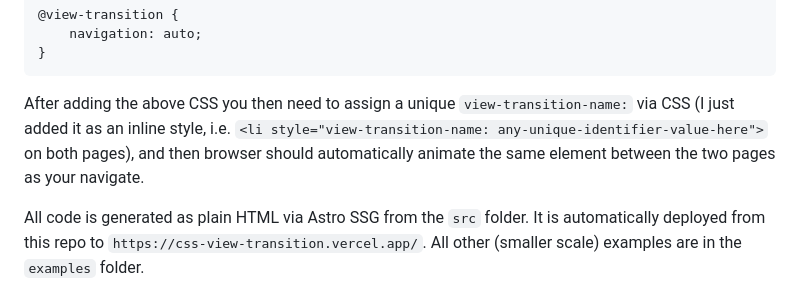
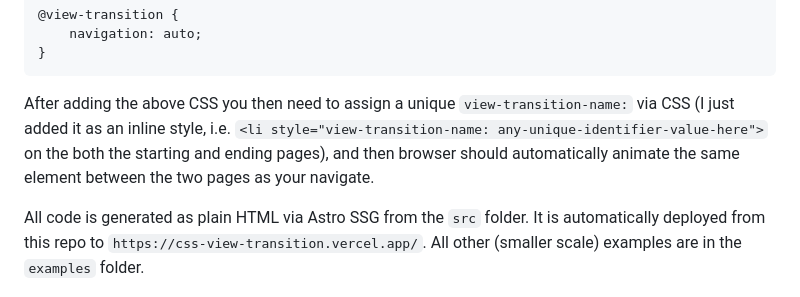
Before and after one commit to schalkventer/css-view-transition-resources, a Markdown page: README.md, the part around the change. GitHub-like rendering.

````diff
--- a/README.md
+++ b/README.md
@@ -62,7 +62,7 @@ The only requirements are adding the following CSS:
 }
 ```
 
-After adding the above CSS you then need to assign a unique `view-transition-name:` via CSS (I just added it as an inline style, i.e. `<li style="view-transition-name: any-unique-identifier-value-here">` on both pages), and then browser should automatically animate the same element between the two pages as your navigate.
+After adding the above CSS you then need to assign a unique `view-transition-name:` via CSS (I just added it as an inline style, i.e. `<li style="view-transition-name: any-unique-identifier-value-here">` on the both the starting and ending pages), and then browser should automatically animate the same element between the two pages as your navigate.
 
 All code is generated as plain HTML via Astro SSG from the `src` folder. It is automatically deployed from this repo to `https://css-view-transition.vercel.app/`. All other (smaller scale) examples are in the `examples` folder.
 
````
